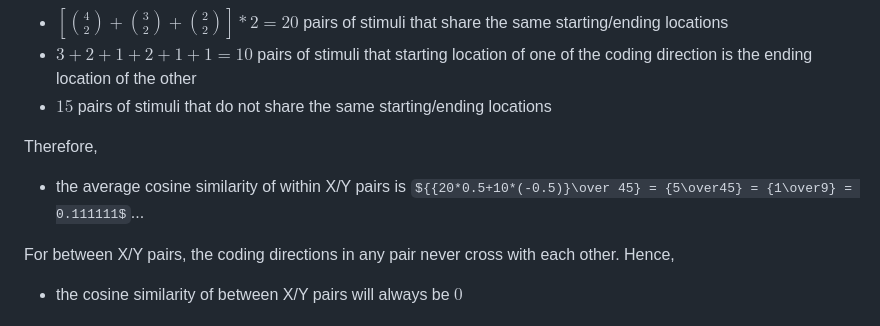
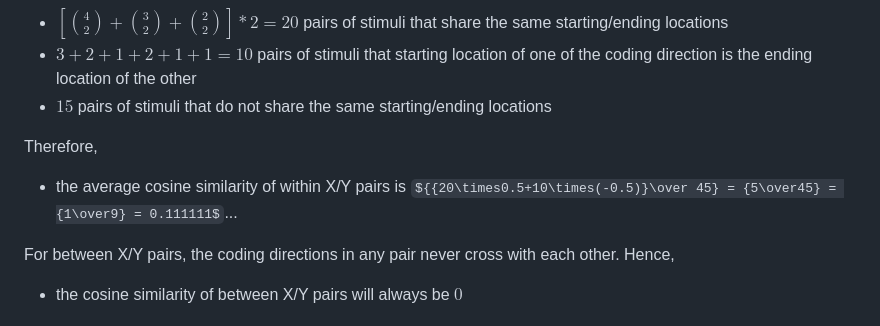
Before and after one commit to ZiluLiang/Pirate-fMRI_Analysis, a Markdown page: scripts/multivariate/MultivariateAnalysisPipeline.md, the part around the change. Drawn GitHub-style; some formulas as TeX source.

Commit message:
test fix markdown math rendering issue

```diff
--- a/scripts/multivariate/MultivariateAnalysisPipeline.md
+++ b/scripts/multivariate/MultivariateAnalysisPipeline.md
@@ -68,7 +68,7 @@ Coming back to the 25 stimuli in our experiment, in the within X/Y case, each X
  - $15$ pairs of stimuli that do not share the same starting/ending locations
 
 Therefore,
-- the average cosine similarity of within X/Y pairs is ${{20*0.5+10*(-0.5)}\over 45} = {5\over45} = {1\over9} = 0.111111$...
+- the average cosine similarity of within X/Y pairs is ${{20\times0.5+10\times(-0.5)}\over 45} = {5\over45} = {1\over9} = 0.111111$...
 
 For between X/Y pairs, the coding directions in any pair never cross with each other. Hence,
 - the cosine similarity of between X/Y pairs will always be $0$
```
